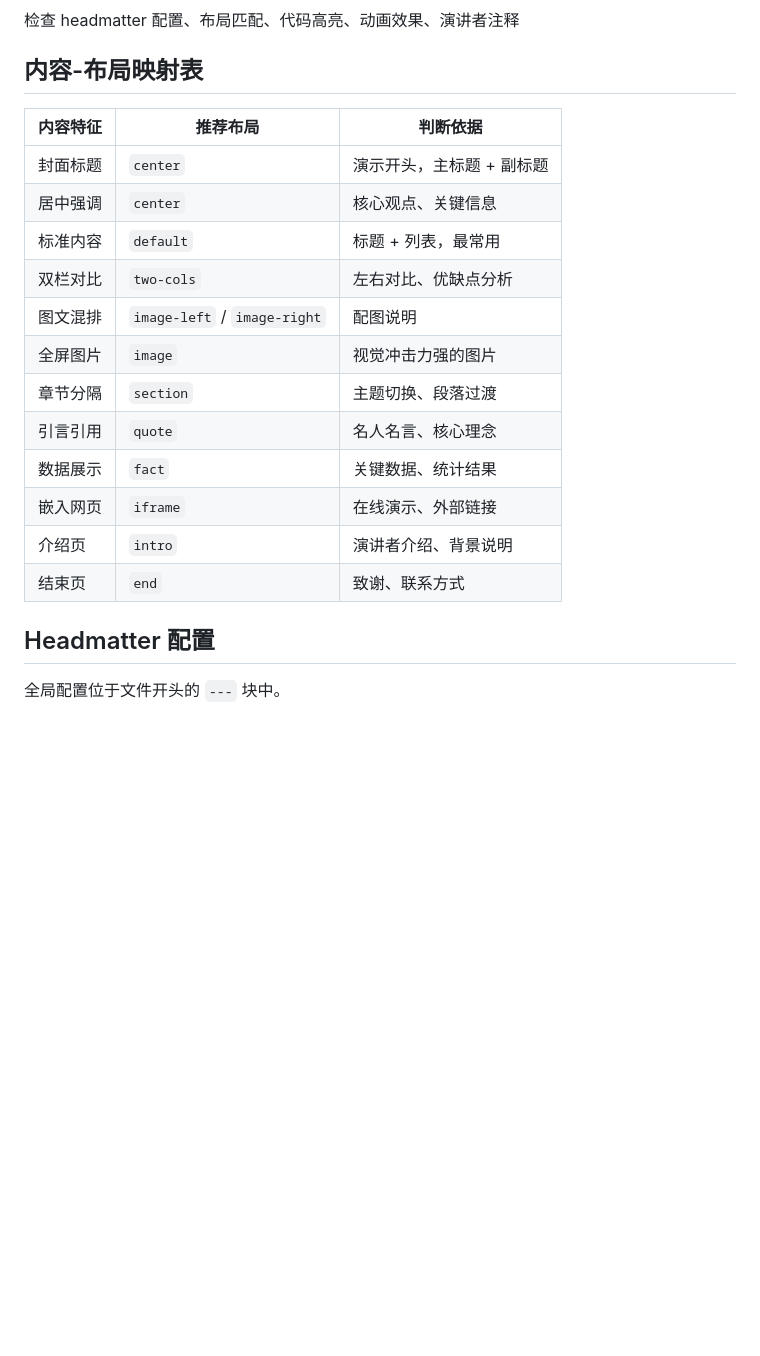
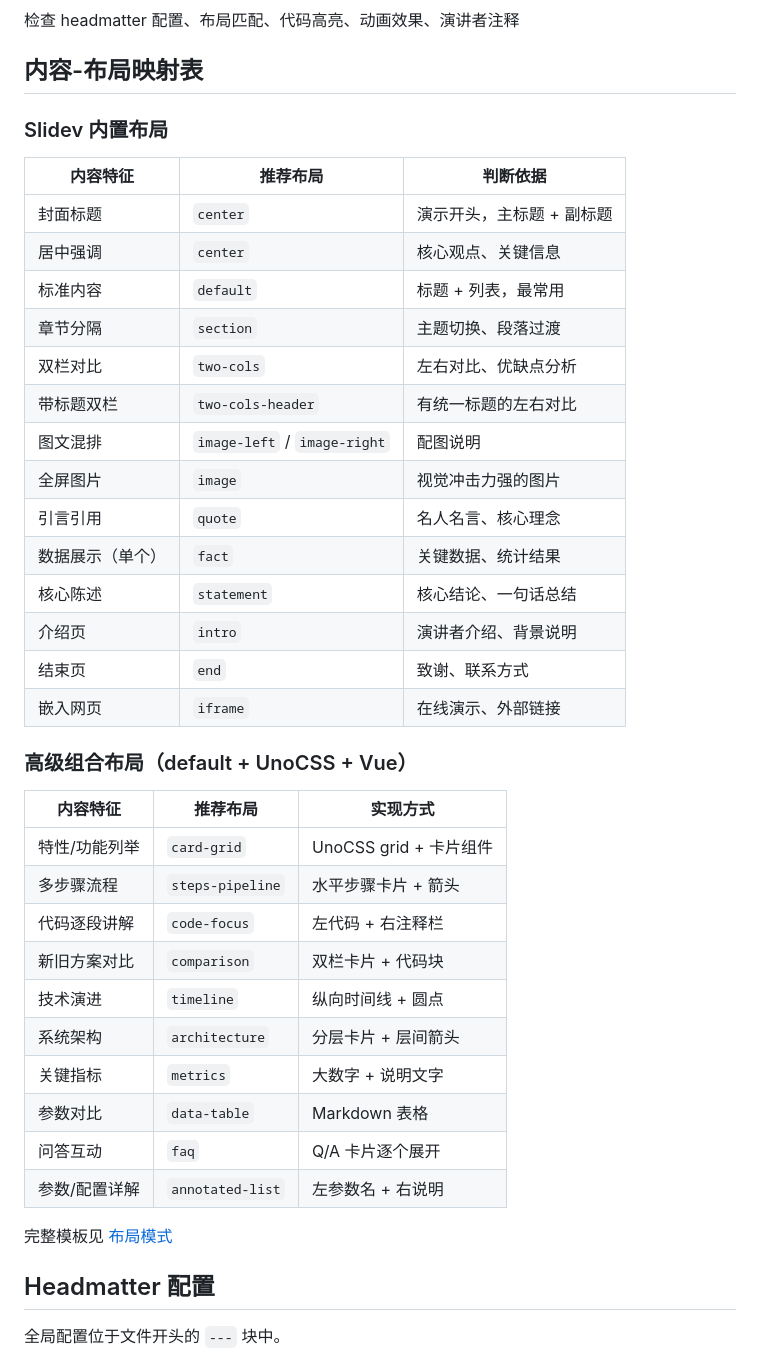
Before and after one commit to haichaowa/ppt-generator, a Markdown page: ppt-skills/slidev-ppt-generator/SKILL.md, the part around the change. Rendered like a GitHub page; blank space fills up the shorter version.

Commit message:
docs: 同步SKILL.md布局映射表，补充slide-patterns和content-rules缺失条目
将SKILL.md内容-布局映射表从12条扩展为24条，新增高级组合布局子表；
为slide-patterns.md补充iframe模板，为content-rules.md补充iframe条目。

```diff
--- a/ppt-skills/slidev-ppt-generator/SKILL.md
+++ b/ppt-skills/slidev-ppt-generator/SKILL.md
@@ -42,20 +42,41 @@ description: 从用户需求生成专业的Slidev演示文稿，使用Markdown
 
 ## 内容-布局映射表
 
+### Slidev 内置布局
+
 | 内容特征 | 推荐布局 | 判断依据 |
 |---------|---------|---------|
 | 封面标题 | `center` | 演示开头，主标题 + 副标题 |
 | 居中强调 | `center` | 核心观点、关键信息 |
 | 标准内容 | `default` | 标题 + 列表，最常用 |
+| 章节分隔 | `section` | 主题切换、段落过渡 |
 | 双栏对比 | `two-cols` | 左右对比、优缺点分析 |
+| 带标题双栏 | `two-cols-header` | 有统一标题的左右对比 |
 | 图文混排 | `image-left` / `image-right` | 配图说明 |
 | 全屏图片 | `image` | 视觉冲击力强的图片 |
-| 章节分隔 | `section` | 主题切换、段落过渡 |
 | 引言引用 | `quote` | 名人名言、核心理念 |
-| 数据展示 | `fact` | 关键数据、统计结果 |
-| 嵌入网页 | `iframe` | 在线演示、外部链接 |
+| 数据展示（单个） | `fact` | 关键数据、统计结果 |
+| 核心陈述 | `statement` | 核心结论、一句话总结 |
 | 介绍页 | `intro` | 演讲者介绍、背景说明 |
 | 结束页 | `end` | 致谢、联系方式 |
+| 嵌入网页 | `iframe` | 在线演示、外部链接 |
+
+### 高级组合布局（default + UnoCSS + Vue）
+
+| 内容特征 | 推荐布局 | 实现方式 |
+|---------|---------|---------|
+| 特性/功能列举 | `card-grid` | UnoCSS grid + 卡片组件 |
+| 多步骤流程 | `steps-pipeline` | 水平步骤卡片 + 箭头 |
+| 代码逐段讲解 | `code-focus` | 左代码 + 右注释栏 |
+| 新旧方案对比 | `comparison` | 双栏卡片 + 代码块 |
+| 技术演进 | `timeline` | 纵向时间线 + 圆点 |
+| 系统架构 | `architecture` | 分层卡片 + 层间箭头 |
+| 关键指标 | `metrics` | 大数字 + 说明文字 |
+| 参数对比 | `data-table` | Markdown 表格 |
+| 问答互动 | `faq` | Q/A 卡片逐个展开 |
+| 参数/配置详解 | `annotated-list` | 左参数名 + 右说明 |
+
+完整模板见 [布局模式](references/slide-patterns.md)
 
 ## Headmatter 配置
 
```
Also changed, not shown: 2 other files.
